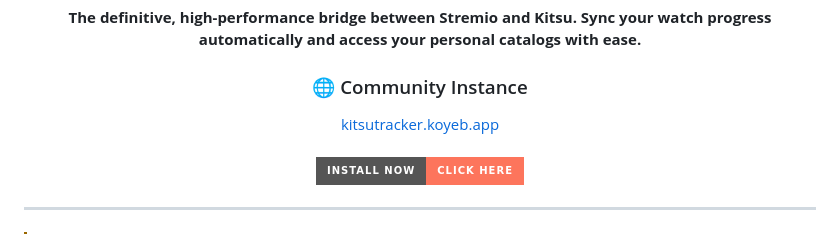
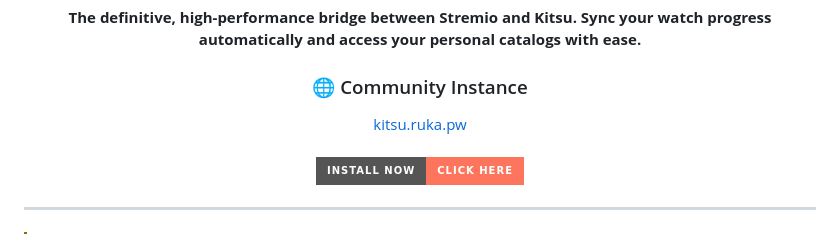
Before and after one commit to mralanbourne/kitsutracker-stremio-v2, a Markdown page: README.md, the part around one of its changes. GitHub-like rendering; badges without logos.

```diff
--- a/README.md
+++ b/README.md
@@ -18,6 +18,6 @@
 
 <div align="center">
   <h3>🌐 Community Instance</h3>
-  <a href="https://kitsutracker.koyeb.app">kitsutracker.koyeb.app</a>
+  <a href="https://kitsu.ruka.pw/">kitsu.ruka.pw</a>
   <br />
   <br />
```
Also changed, not shown: other parts of README.md (+2 -2 lines).
